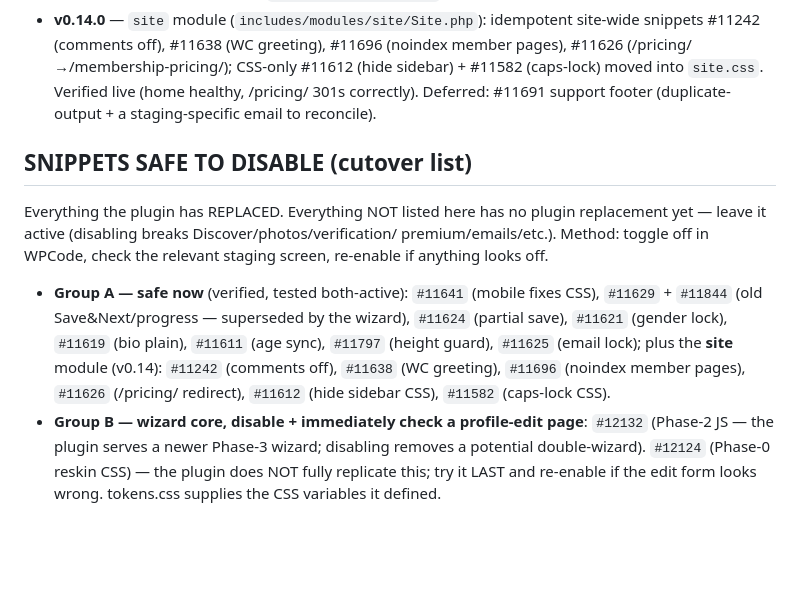
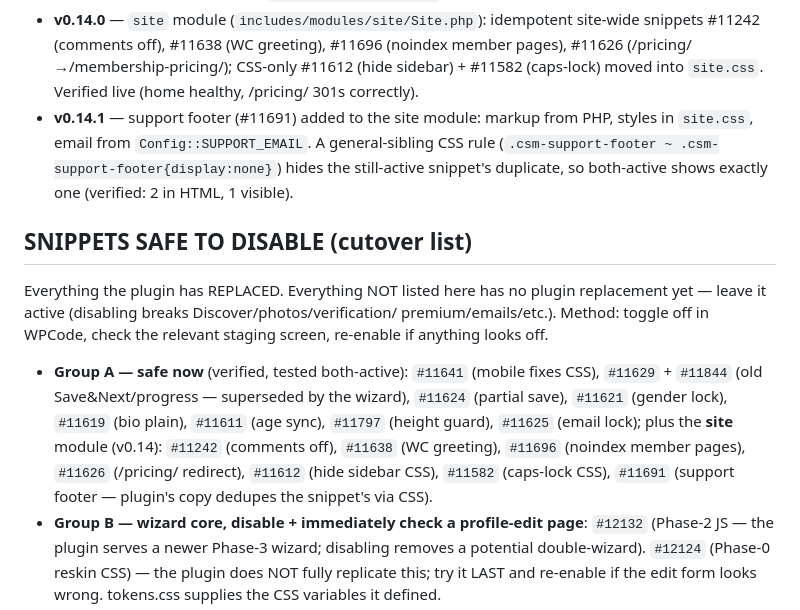
Before and after one commit to yugantarg/cashaadi, a Markdown page: HANDOFF.md, the part around the change. Drawn GitHub-style; blank space fills up the shorter version.

Commit message:
docs: support footer migrated (0.14.1); Group A now 16 snippets

```diff
--- a/HANDOFF.md
+++ b/HANDOFF.md
@@ -66,8 +66,12 @@ WPCode snippets — nothing disabled yet):
   site-wide snippets #11242 (comments off), #11638 (WC greeting), #11696
   (noindex member pages), #11626 (/pricing/→/membership-pricing/); CSS-only
   #11612 (hide sidebar) + #11582 (caps-lock) moved into `site.css`. Verified
-  live (home healthy, /pricing/ 301s correctly). Deferred: #11691 support footer
-  (duplicate-output + a staging-specific email to reconcile).
+  live (home healthy, /pricing/ 301s correctly).
+- **v0.14.1** — support footer (#11691) added to the site module: markup from PHP,
+  styles in `site.css`, email from `Config::SUPPORT_EMAIL`. A general-sibling CSS
+  rule (`.csm-support-footer ~ .csm-support-footer{display:none}`) hides the
+  still-active snippet's duplicate, so both-active shows exactly one (verified: 2
+  in HTML, 1 visible).
 
 ## SNIPPETS SAFE TO DISABLE (cutover list)
 Everything the plugin has REPLACED. Everything NOT listed here has no plugin
@@ -81,7 +85,8 @@ screen, re-enable if anything looks off.
   `#11619` (bio plain), `#11611` (age sync), `#11797` (height guard),
   `#11625` (email lock); plus the **site** module (v0.14): `#11242` (comments
   off), `#11638` (WC greeting), `#11696` (noindex member pages), `#11626`
-  (/pricing/ redirect), `#11612` (hide sidebar CSS), `#11582` (caps-lock CSS).
+  (/pricing/ redirect), `#11612` (hide sidebar CSS), `#11582` (caps-lock CSS),
+  `#11691` (support footer — plugin's copy dedupes the snippet's via CSS).
 - **Group B — wizard core, disable + immediately check a profile-edit page**:
   `#12132` (Phase-2 JS — the plugin serves a newer Phase-3 wizard; disabling
   removes a potential double-wizard). `#12124` (Phase-0 reskin CSS) — the plugin
```
